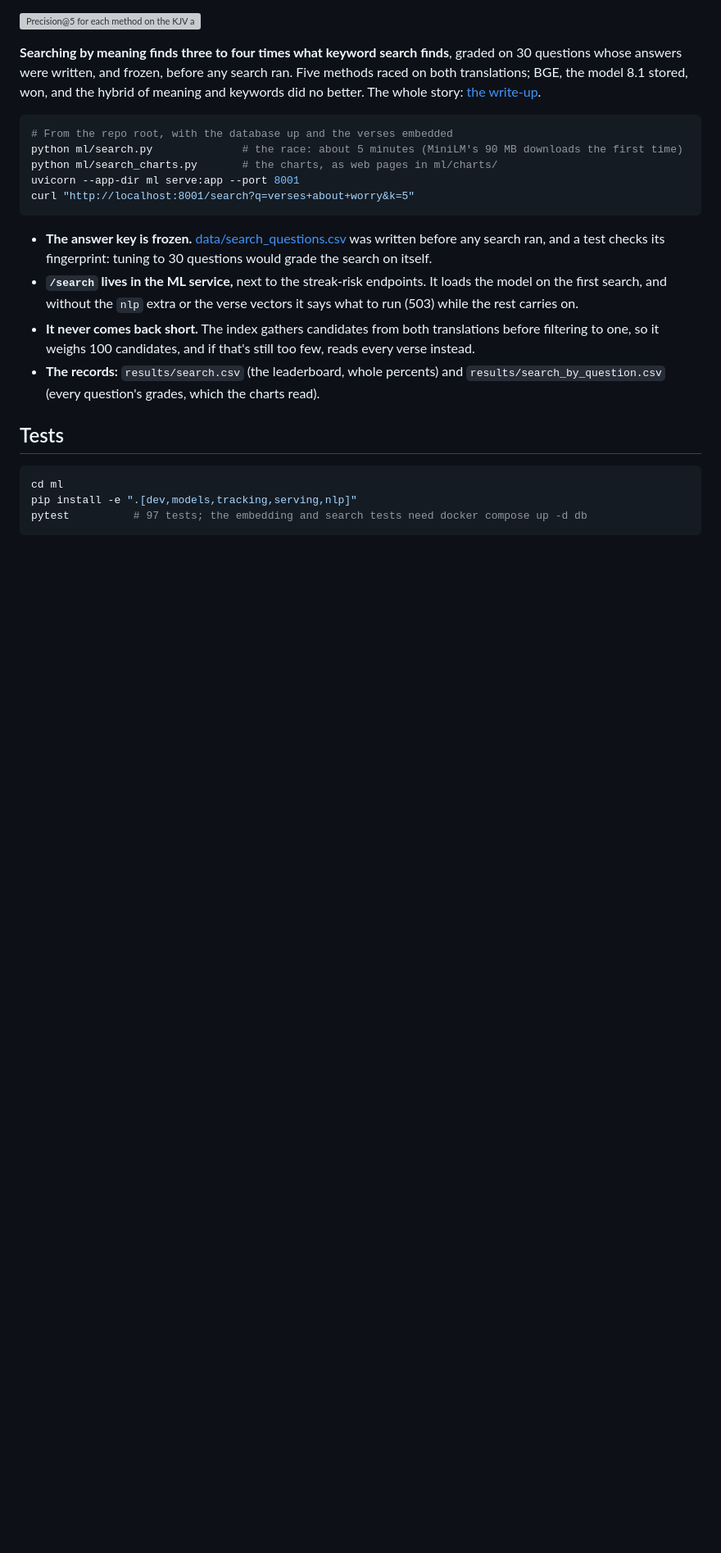
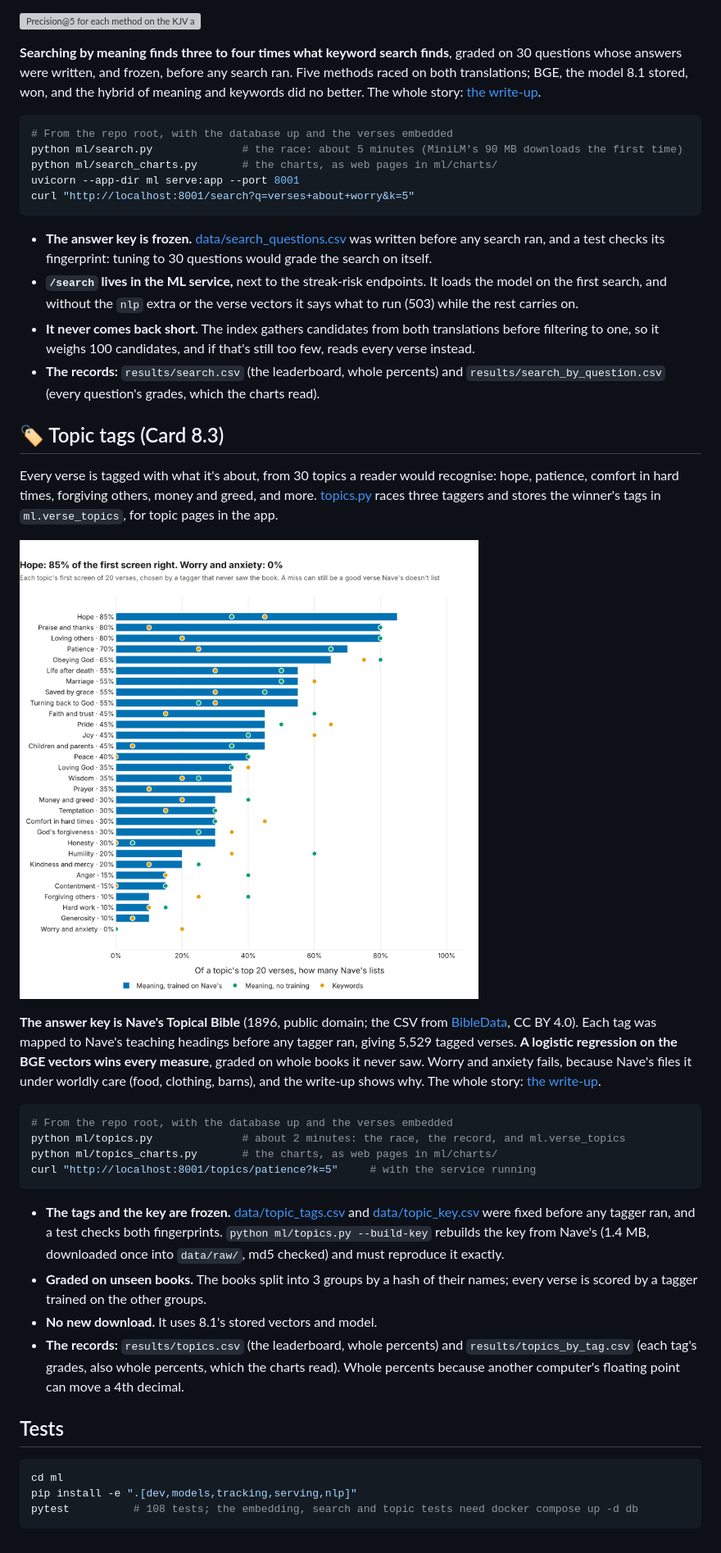
Before and after one commit to OGobidike/Morning-Manna, a Markdown page: ml/README.md, the part around one of its changes. Shown at 82% size. GitHub-like rendering; pictures changed too: docs/images/topics-by-tag.png (added); blank space fills up the shorter version; grey boxes are pictures that could not be loaded.

Commit message:
Tag every verse with its topics, graded against Nave's (Card 8.3) (#80)

````diff
--- a/ml/README.md
+++ b/ml/README.md
@@ -251,10 +252,30 @@ curl "http://localhost:8001/search?q=verses+about+worry&k=5"
 - **It never comes back short.** The index gathers candidates from both translations before filtering to one, so it weighs 100 candidates, and if that's still too few, reads every verse instead.
 - **The records:** `results/search.csv` (the leaderboard, whole percents) and `results/search_by_question.csv` (every question's grades, which the charts read).
 
+## 🏷️ Topic tags (Card 8.3)
+
+Every verse is tagged with what it's about, from 30 topics a reader would recognise: hope, patience, comfort in hard times, forgiving others, money and greed, and more. [topics.py](topics.py) races three taggers and stores the winner's tags in `ml.verse_topics`, for topic pages in the app.
+
+![Each topic's first screen of 20 verses: hope 85% right, praise and loving others 80%, down to worry and anxiety at 0%](../docs/images/topics-by-tag.png)
+
+**The answer key is Nave's Topical Bible** (1896, public domain; the CSV from [BibleData](https://github.com/BradyStephenson/bible-data), CC BY 4.0). Each tag was mapped to Nave's teaching headings before any tagger ran, giving 5,529 tagged verses. **A logistic regression on the BGE vectors wins every measure**, graded on whole books it never saw. Worry and anxiety fails, because Nave's files it under worldly care (food, clothing, barns), and the write-up shows why. The whole story: [the write-up](../docs/analysis/topic-tags.md).
+
+```bash
+# From the repo root, with the database up and the verses embedded
+python ml/topics.py              # about 2 minutes: the race, the record, and ml.verse_topics
+python ml/topics_charts.py       # the charts, as web pages in ml/charts/
+curl "http://localhost:8001/topics/patience?k=5"     # with the service running
+```
+
+- **The tags and the key are frozen.** [data/topic_tags.csv](data/topic_tags.csv) and [data/topic_key.csv](data/topic_key.csv) were fixed before any tagger ran, and a test checks both fingerprints. `python ml/topics.py --build-key` rebuilds the key from Nave's (1.4 MB, downloaded once into `data/raw/`, md5 checked) and must reproduce it exactly.
+- **Graded on unseen books.** The books split into 3 groups by a hash of their names; every verse is scored by a tagger trained on the other groups.
+- **No new download.** It uses 8.1's stored vectors and model.
+- **The records:** `results/topics.csv` (the leaderboard, whole percents) and `results/topics_by_tag.csv` (each tag's grades, also whole percents, which the charts read). Whole percents because another computer's floating point can move a 4th decimal.
+
 ## Tests
 
 ```bash
 cd ml
 pip install -e ".[dev,models,tracking,serving,nlp]"
-pytest          # 97 tests; the embedding and search tests need docker compose up -d db
+pytest          # 108 tests; the embedding, search and topic tests need docker compose up -d db
 ```
````
Also changed, not shown: other parts of ml/README.md (+2 -1 lines), CLAUDE.md (+1 -0 lines), README.md (+7 -1 lines), docs/analysis/topic-tags.md (added, +105 -0 lines), docs/images/topics-leaderboard.png (added), 9 other files.
